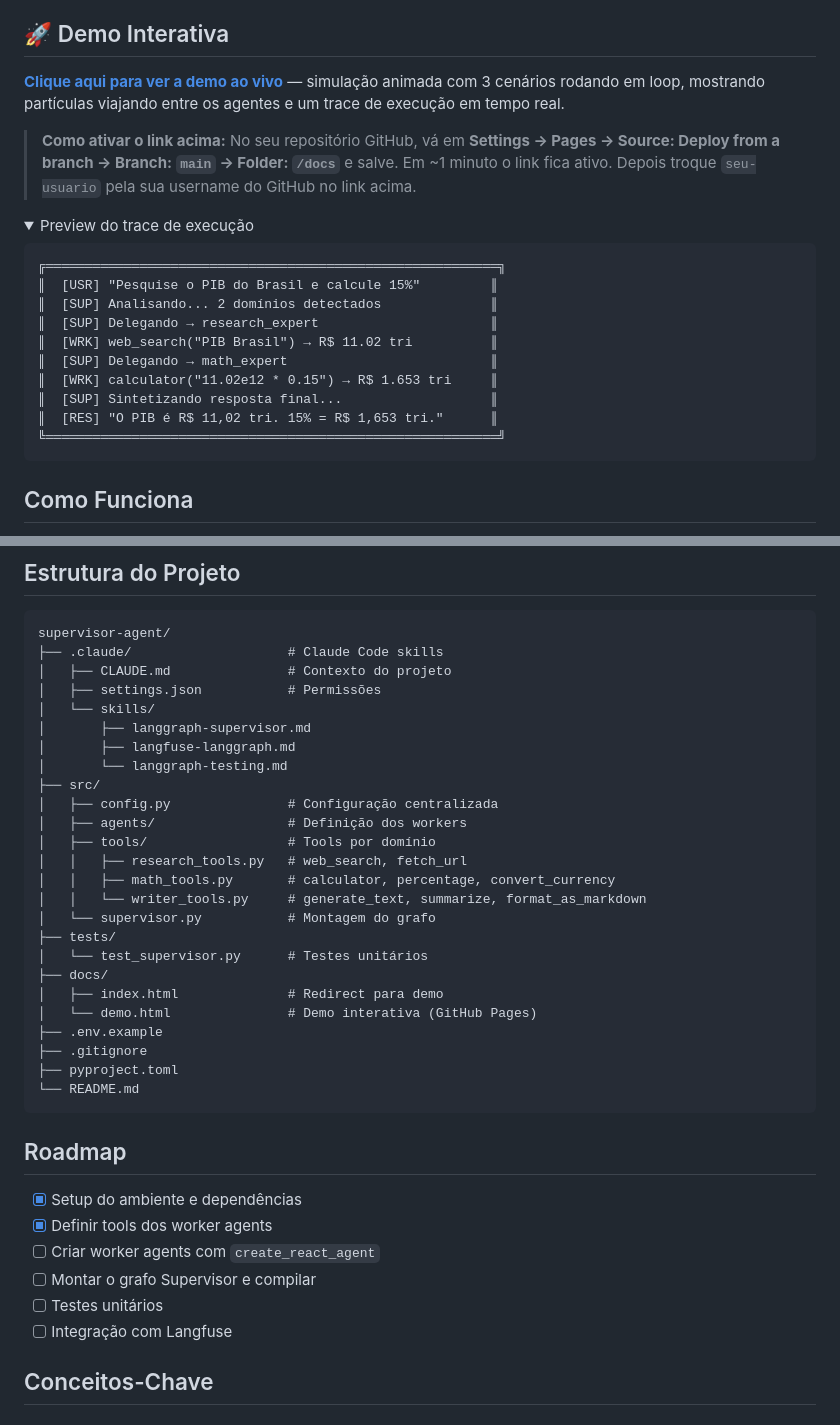
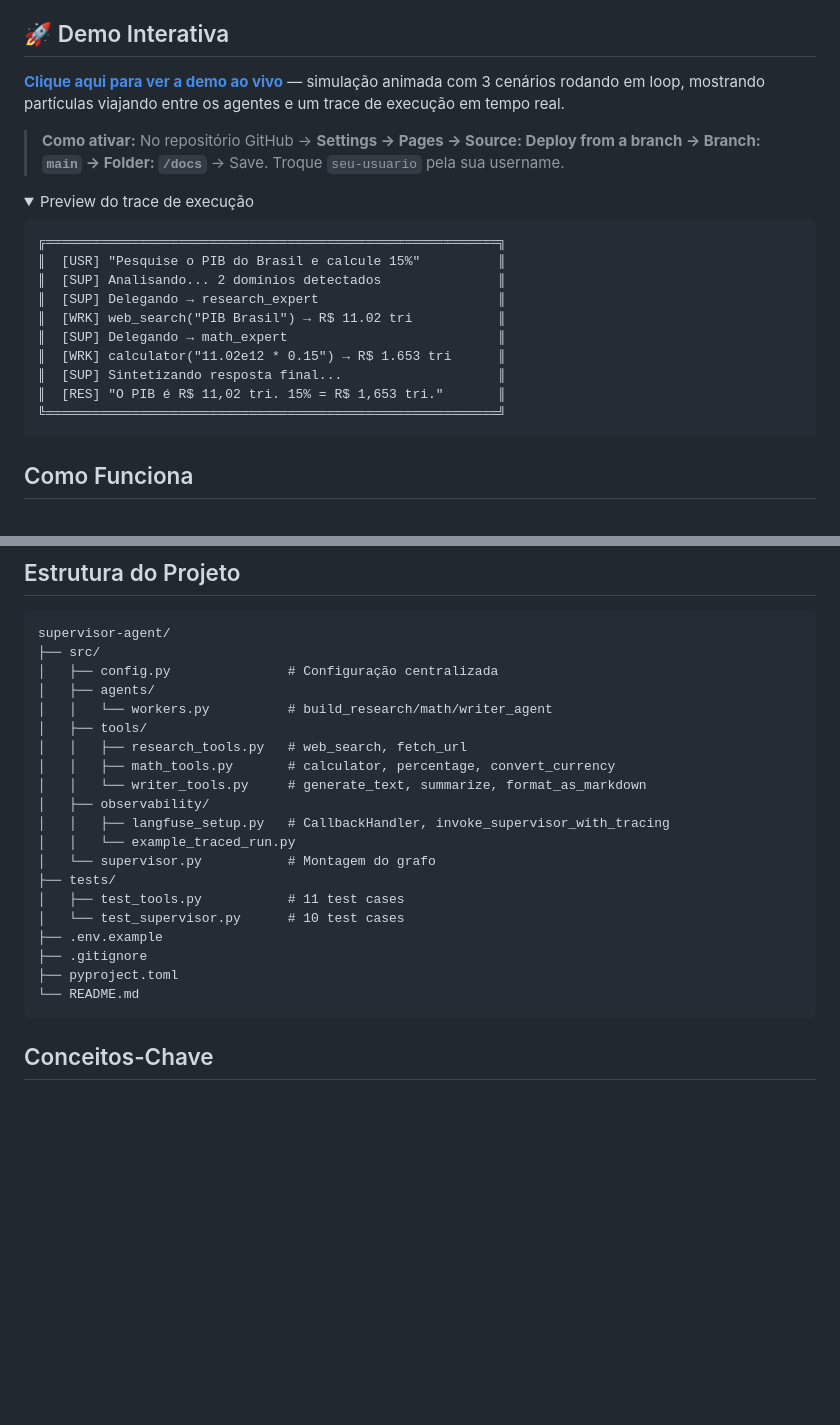
Before and after one commit to Samanosukeh/Supervisor-Agent, a Markdown page: README.md, 2 parts joined by grey strips. GitHub-like rendering; folded sections open; blank space fills up the shorter version.

````diff
--- a/README.md
+++ b/README.md
@@ -62,19 +62,19 @@ Um sistema multi-agent onde um **Supervisor central** (LLM poderoso) recebe quer
 
-> **Como ativar o link acima:** No seu repositório GitHub, vá em **Settings → Pages → Source: Deploy from a branch → Branch: `main` → Folder: `/docs`** e salve. Em ~1 minuto o link fica ativo. Depois troque `seu-usuario` pela sua username do GitHub no link acima.
+> **Como ativar:** No repositório GitHub → **Settings → Pages → Source: Deploy from a branch → Branch: `main` → Folder: `/docs`** → Save. Troque `seu-usuario` pela sua username.
 
 <details>
 <summary>Preview do trace de execução</summary>
 
 ```
 ╔══════════════════════════════════════════════════════════╗
-║  [USR] "Pesquise o PIB do Brasil e calcule 15%"         ║
-║  [SUP] Analisando... 2 domínios detectados              ║
-║  [SUP] Delegando → research_expert                      ║
-║  [WRK] web_search("PIB Brasil") → R$ 11.02 tri          ║
-║  [SUP] Delegando → math_expert                          ║
-║  [WRK] calculator("11.02e12 * 0.15") → R$ 1.653 tri     ║
-║  [SUP] Sintetizando resposta final...                   ║
-║  [RES] "O PIB é R$ 11,02 tri. 15% = R$ 1,653 tri."      ║
+║  [USR] "Pesquise o PIB do Brasil e calcule 15%"          ║
+║  [SUP] Analisando... 2 domínios detectados               ║
+║  [SUP] Delegando → research_expert                       ║
+║  [WRK] web_search("PIB Brasil") → R$ 11.02 tri           ║
+║  [SUP] Delegando → math_expert                           ║
+║  [WRK] calculator("11.02e12 * 0.15") → R$ 1.653 tri      ║
+║  [SUP] Sintetizando resposta final...                    ║
+║  [RES] "O PIB é R$ 11,02 tri. 15% = R$ 1,653 tri."       ║
 ╚══════════════════════════════════════════════════════════╝
 ```
 
@@ -168,40 +168,26 @@ Trace: supervisor_invoke
 
 ```
 supervisor-agent/
-├── .claude/                    # Claude Code skills
-│   ├── CLAUDE.md               # Contexto do projeto
-│   ├── settings.json           # Permissões
-│   └── skills/
-│       ├── langgraph-supervisor.md
-│       ├── langfuse-langgraph.md
-│       └── langgraph-testing.md
 ├── src/
 │   ├── config.py               # Configuração centralizada
-│   ├── agents/                 # Definição dos workers
-│   ├── tools/                  # Tools por domínio
+│   ├── agents/
+│   │   └── workers.py          # build_research/math/writer_agent
+│   ├── tools/
 │   │   ├── research_tools.py   # web_search, fetch_url
 │   │   ├── math_tools.py       # calculator, percentage, convert_currency
 │   │   └── writer_tools.py     # generate_text, summarize, format_as_markdown
+│   ├── observability/
+│   │   ├── langfuse_setup.py   # CallbackHandler, invoke_supervisor_with_tracing
+│   │   └── example_traced_run.py
 │   └── supervisor.py           # Montagem do grafo
 ├── tests/
-│   └── test_supervisor.py      # Testes unitários
-├── docs/
-│   ├── index.html              # Redirect para demo
-│   └── demo.html               # Demo interativa (GitHub Pages)
+│   ├── test_tools.py           # 11 test cases
+│   └── test_supervisor.py      # 10 test cases
 ├── .env.example
 ├── .gitignore
 ├── pyproject.toml
 └── README.md
 ```
-
-## Roadmap
-
-- [x] Setup do ambiente e dependências
-- [x] Definir tools dos worker agents
-- [ ] Criar worker agents com `create_react_agent`
-- [ ] Montar o grafo Supervisor e compilar
-- [ ] Testes unitários
-- [ ] Integração com Langfuse
 
 ## Conceitos-Chave
 
````
Also changed, not shown: other parts of README.md (+1 -1 lines).
